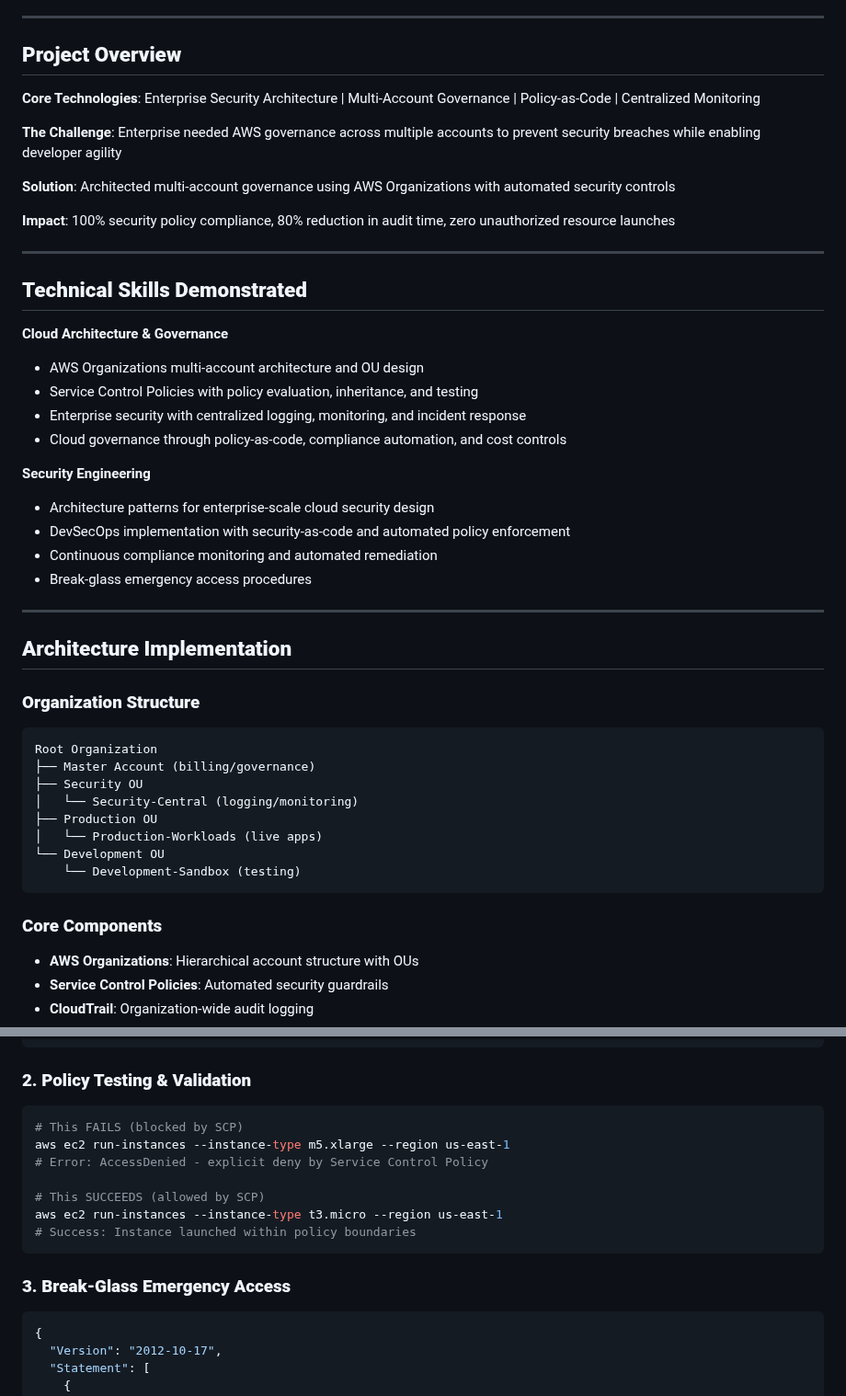
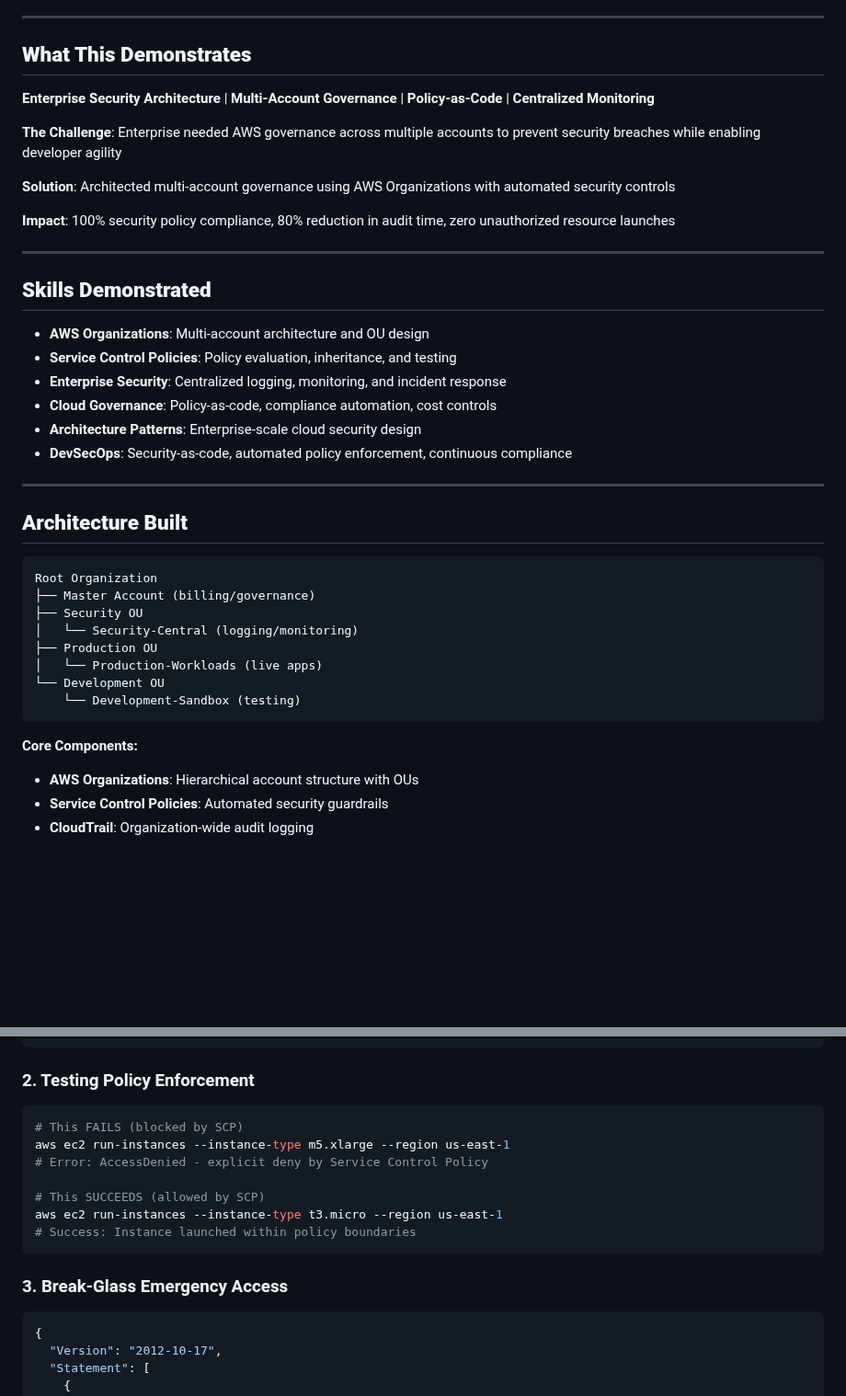
Before and after one commit to trucle9100/Security-Portfolio, a Markdown page: AWS Multi-Account Governance & Enterprise Controls/README.md, 2 parts joined by grey strips. Shown at 92% size. GitHub-like rendering; blank space fills up the shorter version.

````diff
--- a/AWS Multi-Account Governance & Enterprise Controls/README.md
+++ b/AWS Multi-Account Governance & Enterprise Controls/README.md
@@ -20,9 +20,8 @@
 
 ---
 
-## **Project Overview**
-
-**Core Technologies**: Enterprise Security Architecture | Multi-Account Governance | Policy-as-Code | Centralized Monitoring
+## **What This Demonstrates**
+**Enterprise Security Architecture** | **Multi-Account Governance** | **Policy-as-Code** | **Centralized Monitoring**
 
 **The Challenge**: Enterprise needed AWS governance across multiple accounts to prevent security breaches while enabling developer agility
 
@@ -32,25 +31,18 @@
 
 ---
 
-## **Technical Skills Demonstrated**
-
-**Cloud Architecture & Governance**
-- AWS Organizations multi-account architecture and OU design
-- Service Control Policies with policy evaluation, inheritance, and testing
-- Enterprise security with centralized logging, monitoring, and incident response
-- Cloud governance through policy-as-code, compliance automation, and cost controls
-
-**Security Engineering**
-- Architecture patterns for enterprise-scale cloud security design
-- DevSecOps implementation with security-as-code and automated policy enforcement
-- Continuous compliance monitoring and automated remediation
-- Break-glass emergency access procedures
+## **Skills Demonstrated**
+- **AWS Organizations**: Multi-account architecture and OU design
+- **Service Control Policies**: Policy evaluation, inheritance, and testing
+- **Enterprise Security**: Centralized logging, monitoring, and incident response
+- **Cloud Governance**: Policy-as-code, compliance automation, cost controls
+- **Architecture Patterns**: Enterprise-scale cloud security design
+- **DevSecOps**: Security-as-code, automated policy enforcement, continuous compliance
 
 ---
 
-## **Architecture Implementation**
+## **Architecture Built**
 
-### **Organization Structure**
 ```
 Root Organization
 ├── Master Account (billing/governance)
@@ -62,7 +54,7 @@ Root Organization
     └── Development-Sandbox (testing)
 ```
 
-### **Core Components**
+**Core Components:**
 - **AWS Organizations**: Hierarchical account structure with OUs
 - **Service Control Policies**: Automated security guardrails
 - **CloudTrail**: Organization-wide audit logging
@@ -107,7 +99,7 @@ Root Organization
 }
 ```
 
-### **2. Policy Testing & Validation**
+### 2. Testing Policy Enforcement
 ```bash
 # This FAILS (blocked by SCP)
 aws ec2 run-instances --instance-type m5.xlarge --region us-east-1
@@ -118,7 +110,7 @@ aws ec2 run-instances --instance-type t3.micro --region us-east-1
 # Success: Instance launched within policy boundaries
 ```
 
-### **3. Break-Glass Emergency Access**
+### 3. Break-Glass Emergency Access
 ```json
 {
   "Version": "2012-10-17",
````
Also changed, not shown: other parts of AWS Multi-Account Governance & Enterprise Controls/README.md (+28 -27 lines).
